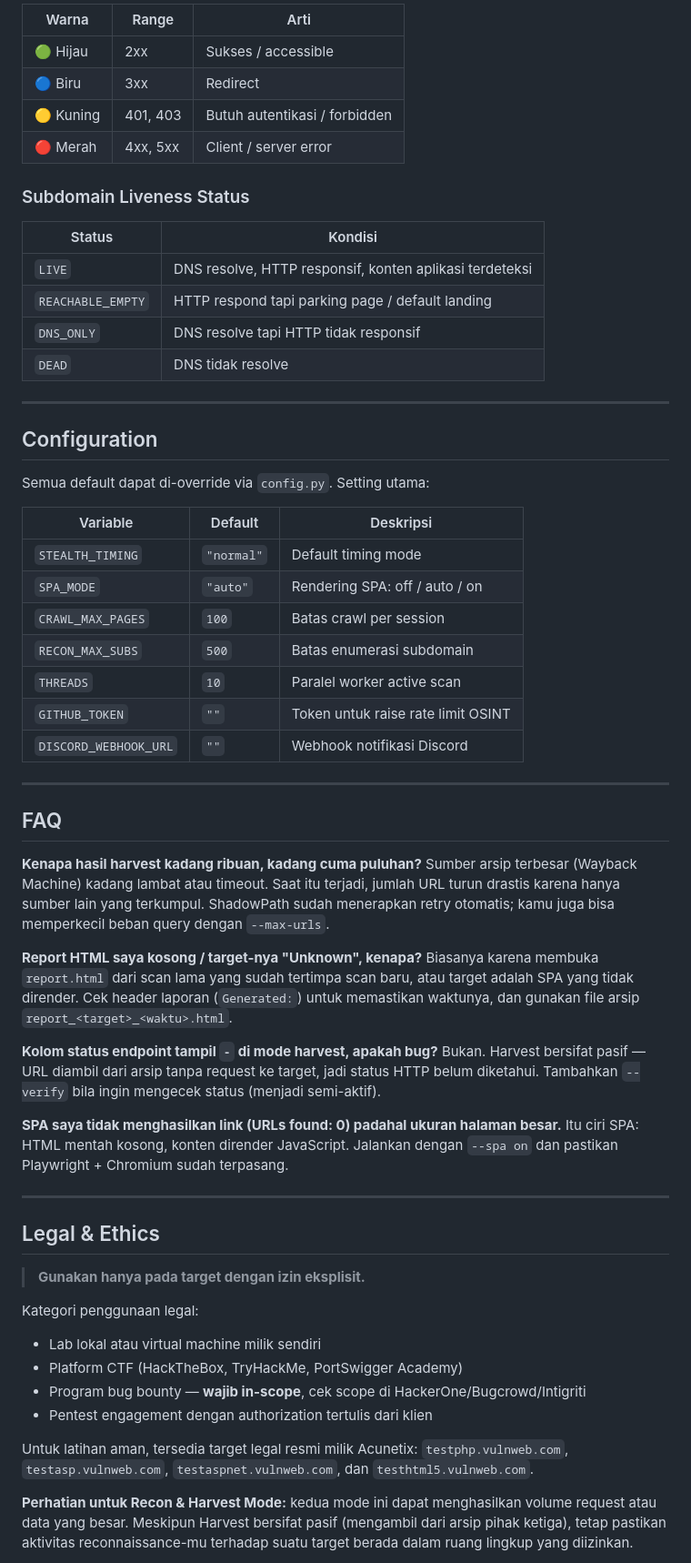
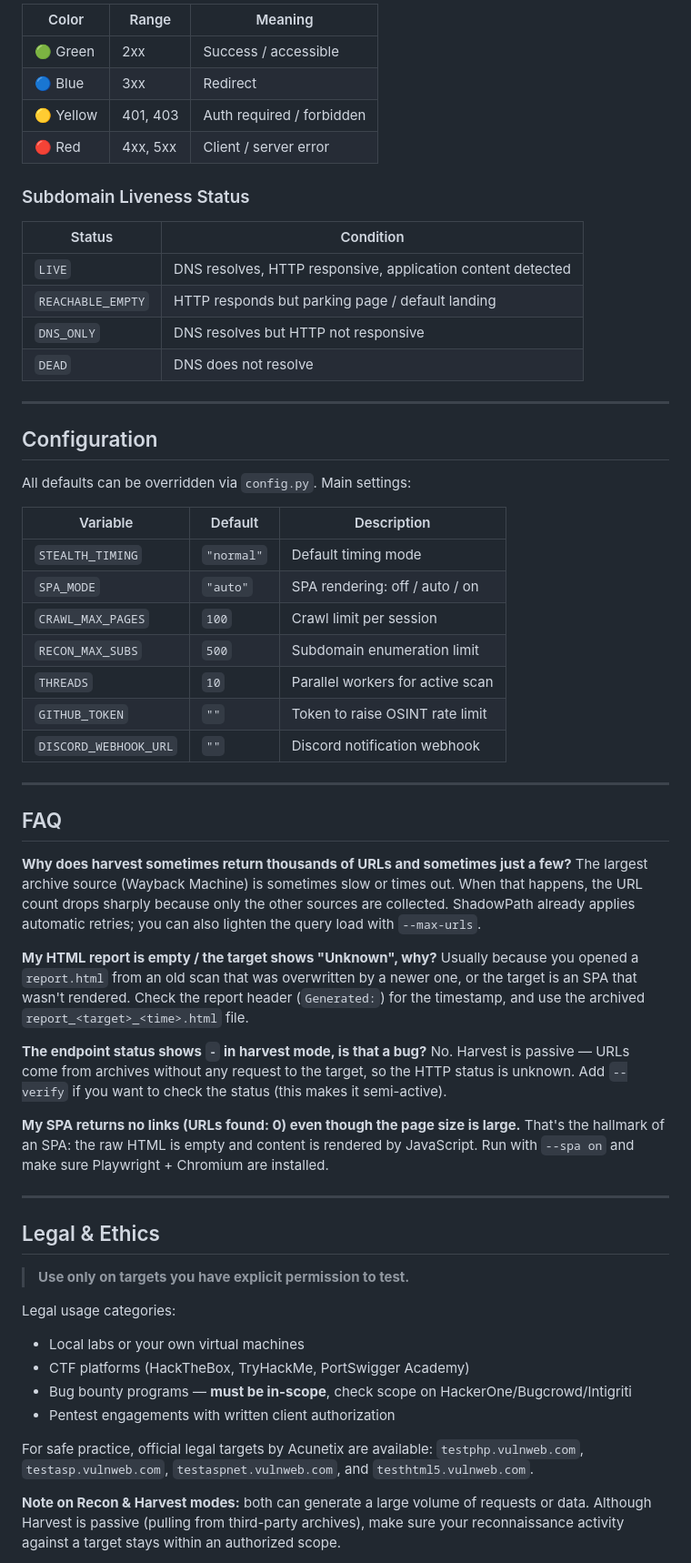
Before and after one commit to hehe986/ShadowPath, a Markdown page: README.md, the part around one of its changes. Shown at 91% size. Rendered like a GitHub page.

```diff
--- a/README.md
+++ b/README.md
@@ -306,66 +306,66 @@ Laporan menampilkan kode status tiap endpoint dengan badge berwarna:
 
-| Warna | Range | Arti |
-|-------|-------|------|
-| 🟢 Hijau | 2xx | Sukses / accessible |
-| 🔵 Biru | 3xx | Redirect |
-| 🟡 Kuning | 401, 403 | Butuh autentikasi / forbidden |
-| 🔴 Merah | 4xx, 5xx | Client / server error |
+| Color | Range | Meaning |
+|-------|-------|---------|
+| 🟢 Green | 2xx | Success / accessible |
+| 🔵 Blue | 3xx | Redirect |
+| 🟡 Yellow | 401, 403 | Auth required / forbidden |
+| 🔴 Red | 4xx, 5xx | Client / server error |
 
 ### Subdomain Liveness Status
 
-| Status | Kondisi |
-|--------|---------|
-| `LIVE` | DNS resolve, HTTP responsif, konten aplikasi terdeteksi |
-| `REACHABLE_EMPTY` | HTTP respond tapi parking page / default landing |
-| `DNS_ONLY` | DNS resolve tapi HTTP tidak responsif |
-| `DEAD` | DNS tidak resolve |
+| Status | Condition |
+|--------|-----------|
+| `LIVE` | DNS resolves, HTTP responsive, application content detected |
+| `REACHABLE_EMPTY` | HTTP responds but parking page / default landing |
+| `DNS_ONLY` | DNS resolves but HTTP not responsive |
+| `DEAD` | DNS does not resolve |
 
 ---
 
 ## Configuration
 
-Semua default dapat di-override via `config.py`. Setting utama:
+All defaults can be overridden via `config.py`. Main settings:
 
-| Variable | Default | Deskripsi |
-|----------|---------|-----------|
+| Variable | Default | Description |
+|----------|---------|-------------|
 | `STEALTH_TIMING` | `"normal"` | Default timing mode |
-| `SPA_MODE` | `"auto"` | Rendering SPA: off / auto / on |
-| `CRAWL_MAX_PAGES` | `100` | Batas crawl per session |
-| `RECON_MAX_SUBS` | `500` | Batas enumerasi subdomain |
-| `THREADS` | `10` | Paralel worker active scan |
-| `GITHUB_TOKEN` | `""` | Token untuk raise rate limit OSINT |
-| `DISCORD_WEBHOOK_URL` | `""` | Webhook notifikasi Discord |
+| `SPA_MODE` | `"auto"` | SPA rendering: off / auto / on |
+| `CRAWL_MAX_PAGES` | `100` | Crawl limit per session |
+| `RECON_MAX_SUBS` | `500` | Subdomain enumeration limit |
+| `THREADS` | `10` | Parallel workers for active scan |
+| `GITHUB_TOKEN` | `""` | Token to raise OSINT rate limit |
+| `DISCORD_WEBHOOK_URL` | `""` | Discord notification webhook |
 
 ---
 
 ## FAQ
 
-**Kenapa hasil harvest kadang ribuan, kadang cuma puluhan?**
-Sumber arsip terbesar (Wayback Machine) kadang lambat atau timeout. Saat itu terjadi, jumlah URL turun drastis karena hanya sumber lain yang terkumpul. ShadowPath sudah menerapkan retry otomatis; kamu juga bisa memperkecil beban query dengan `--max-urls`.
+**Why does harvest sometimes return thousands of URLs and sometimes just a few?**
+The largest archive source (Wayback Machine) is sometimes slow or times out. When that happens, the URL count drops sharply because only the other sources are collected. ShadowPath already applies automatic retries; you can also lighten the query load with `--max-urls`.
 
-**Report HTML saya kosong / target-nya "Unknown", kenapa?**
-Biasanya karena membuka `report.html` dari scan lama yang sudah tertimpa scan baru, atau target adalah SPA yang tidak dirender. Cek header laporan (`Generated:`) untuk memastikan waktunya, dan gunakan file arsip `report_<target>_<waktu>.html`.
+**My HTML report is empty / the target shows "Unknown", why?**
+Usually because you opened a `report.html` from an old scan that was overwritten by a newer one, or the target is an SPA that wasn't rendered. Check the report header (`Generated:`) for the timestamp, and use the archived `report_<target>_<time>.html` file.
 
-**Kolom status endpoint tampil `-` di mode harvest, apakah bug?**
-Bukan. Harvest bersifat pasif — URL diambil dari arsip tanpa request ke target, jadi status HTTP belum diketahui. Tambahkan `--verify` bila ingin mengecek status (menjadi semi-aktif).
+**The endpoint status shows `-` in harvest mode, is that a bug?**
+No. Harvest is passive — URLs come from archives without any request to the target, so the HTTP status is unknown. Add `--verify` if you want to check the status (this makes it semi-active).
 
-**SPA saya tidak menghasilkan link (URLs found: 0) padahal ukuran halaman besar.**
-Itu ciri SPA: HTML mentah kosong, konten dirender JavaScript. Jalankan dengan `--spa on` dan pastikan Playwright + Chromium sudah terpasang.
+**My SPA returns no links (URLs found: 0) even though the page size is large.**
+That's the hallmark of an SPA: the raw HTML is empty and content is rendered by JavaScript. Run with `--spa on` and make sure Playwright + Chromium are installed.
 
 ---
 
 ## Legal & Ethics
 
-> **Gunakan hanya pada target dengan izin eksplisit.**
+> **Use only on targets you have explicit permission to test.**
 
-Kategori penggunaan legal:
+Legal usage categories:
 
-- Lab lokal atau virtual machine milik sendiri
-- Platform CTF (HackTheBox, TryHackMe, PortSwigger Academy)
-- Program bug bounty — **wajib in-scope**, cek scope di HackerOne/Bugcrowd/Intigriti
-- Pentest engagement dengan authorization tertulis dari klien
+- Local labs or your own virtual machines
+- CTF platforms (HackTheBox, TryHackMe, PortSwigger Academy)
+- Bug bounty programs — **must be in-scope**, check scope on HackerOne/Bugcrowd/Intigriti
+- Pentest engagements with written client authorization
 
-Untuk latihan aman, tersedia target legal resmi milik Acunetix: `testphp.vulnweb.com`, `testasp.vulnweb.com`, `testaspnet.vulnweb.com`, dan `testhtml5.vulnweb.com`.
+For safe practice, official legal targets by Acunetix are available: `testphp.vulnweb.com`, `testasp.vulnweb.com`, `testaspnet.vulnweb.com`, and `testhtml5.vulnweb.com`.
 
-**Perhatian untuk Recon & Harvest Mode:** kedua mode ini dapat menghasilkan volume request atau data yang besar. Meskipun Harvest bersifat pasif (mengambil dari arsip pihak ketiga), tetap pastikan aktivitas reconnaissance-mu terhadap suatu target berada dalam ruang lingkup yang diizinkan.
+**Note on Recon & Harvest modes:** both can generate a large volume of requests or data. Although Harvest is passive (pulling from third-party archives), make sure your reconnaissance activity against a target stays within an authorized scope.
 
```
Also changed, not shown: other parts of README.md (+78 -74 lines).
